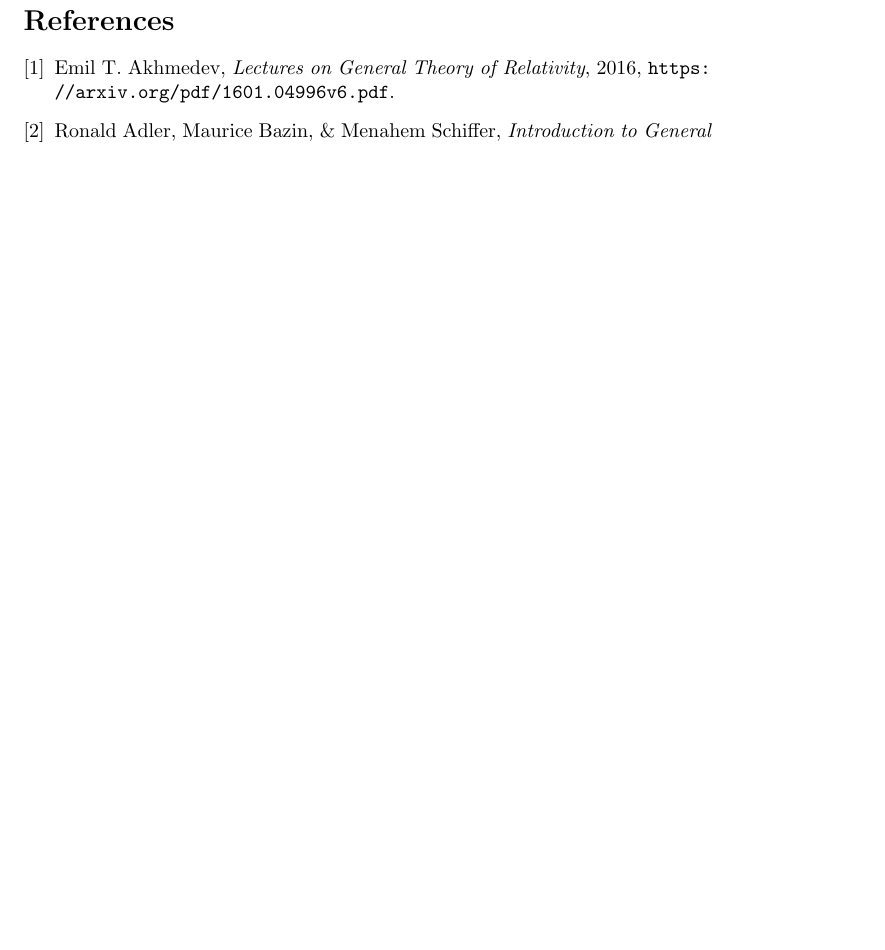
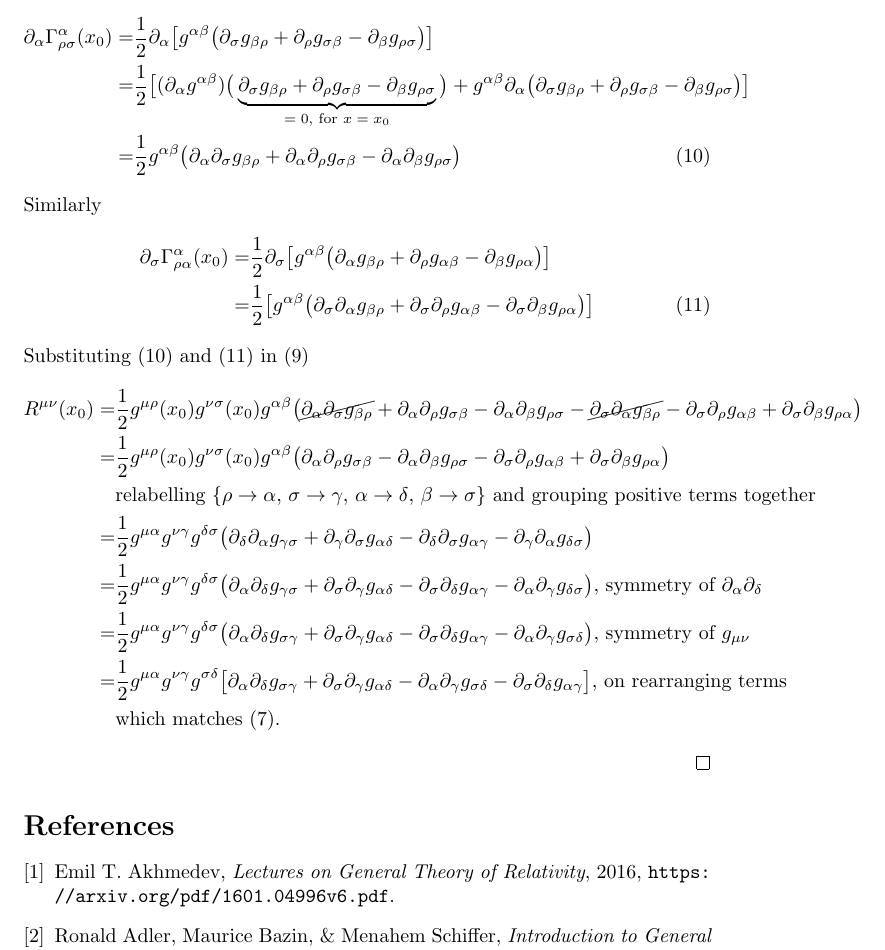
Before and after one commit to weka511/gr, a LaTeX document (GR-problem-9-1.tex): part of page 3 of 3, cut at the place of the change, the shorter picture padded with empty space. Compiled offline with pdfLaTeX.

Commit message:
Proved 1st part of theorem 2

```diff
--- a/GR-problem-9-1.tex
+++ b/GR-problem-9-1.tex
@@ -77,3 +78,22 @@
+	\begin{align*}
+	\partial_{\alpha}\Gamma^{\alpha}_{\rho\sigma}(x_0) =& \frac{1}{2}\partial_{\alpha}\big[g^{\alpha\beta}\big(\partial_{\sigma}g_{\beta\rho} + \partial_{\rho} g_{\sigma\beta} - \partial_{\beta} g_{\rho\sigma}\big)\big]\\
+	 =& \frac{1}{2}\big[ (\partial_{\alpha}g^{\alpha\beta})\big(\underbrace{\partial_{\sigma}g_{\beta\rho} + \partial_{\rho} g_{\sigma\beta} - \partial_{\beta}g_{\rho\sigma}}_\text{$=0$, for $x=x_0$}\big) + g^{\alpha\beta}\partial_{\alpha}\big(\partial_{\sigma}g_{\beta\rho} + \partial_{\rho} g_{\sigma\beta} - \partial_{\beta}g_{\rho\sigma}\big) \big]\\
+	 =& \frac{1}{2} g^{\alpha\beta}\big(\partial_{\alpha}\partial_{\sigma}g_{\beta\rho} + \partial_{\alpha}\partial_{\rho} g_{\sigma\beta} - \partial_{\alpha}\partial_{\beta}g_{\rho\sigma}\big) \numberthis\label{eq:D1}
+	 \end{align*}
+	 Similarly
+	 \begin{align*} \partial_{\sigma}\Gamma^{\alpha}_{\rho\alpha}(x_0) =& \frac{1}{2}\partial_{\sigma}\big[g^{\alpha\beta}\big(\partial_{\alpha}g_{\beta\rho} + \partial_{\rho}g_{\alpha\beta} - \partial_{\beta}g_{\rho\alpha}\big)\big]\\
+	 =& \frac{1}{2}\big[g^{\alpha\beta}\big(\partial_{\sigma}\partial_{\alpha}g_{\beta\rho} + \partial_{\sigma}\partial_{\rho}g_{\alpha\beta} - \partial_{\sigma}\partial_{\beta}g_{\rho\alpha}\big)\big] \numberthis\label{eq:D2}
+	\end{align*}
+	Substituting (\ref{eq:D1}) and (\ref{eq:D2}) in (\ref{eq:RR})
+	\begin{align*}
+	R^{\mu\nu}(x_0)=& \frac{1}{2} g^{\mu\rho}(x_0)g^{\nu\sigma}(x_0)g^{\alpha\beta}\big(\cancel{\partial_{\alpha}\partial_{\sigma}g_{\beta\rho}} + \partial_{\alpha}\partial_{\rho} g_{\sigma\beta} - \partial_{\alpha}\partial_{\beta}g_{\rho\sigma} - \cancel{\partial_{\sigma}\partial_{\alpha}g_{\beta\rho}} - \partial_{\sigma}\partial_{\rho}g_{\alpha\beta} + \partial_{\sigma}\partial_{\beta}g_{\rho\alpha}\big)\\
+	=& \frac{1}{2} g^{\mu\rho}(x_0)g^{\nu\sigma}(x_0)g^{\alpha\beta}\big( \partial_{\alpha}\partial_{\rho} g_{\sigma\beta} - \partial_{\alpha}\partial_{\beta}g_{\rho\sigma}  - \partial_{\sigma}\partial_{\rho}g_{\alpha\beta} + \partial_{\sigma}\partial_{\beta}g_{\rho\alpha}\big)\\
+	&\text{relabelling } \{\rho\rightarrow \alpha \text{, } \sigma\rightarrow\gamma \text{, } \alpha\rightarrow\delta\text{, } \beta\rightarrow\sigma\} \text{ and grouping positive terms together}\\
+	=& \frac{1}{2} g^{\mu\alpha}g^{\nu\gamma}g^{\delta\sigma} \big( \partial_{\delta}\partial_{\alpha}g_{\gamma\sigma} + \partial_{\gamma}\partial_{\sigma}g_{\alpha\delta} - \partial_{\delta}\partial_{\sigma}g_{\alpha\gamma} - \partial_{\gamma}\partial_{\alpha}g_{\delta\sigma}\big)\\
+	=& \frac{1}{2} g^{\mu\alpha}g^{\nu\gamma}g^{\delta\sigma} \big( \partial_{\alpha}\partial_{\delta}g_{\gamma\sigma} + \partial_{\sigma}\partial_{\gamma}g_{\alpha\delta} - \partial_{\sigma}\partial_{\delta}g_{\alpha\gamma} - \partial_{\alpha}\partial_{\gamma}g_{\delta\sigma}\big) \text{, symmetry of $\partial_{\alpha}\partial_{\delta}$} \\
+	=& \frac{1}{2} g^{\mu\alpha}g^{\nu\gamma}g^{\delta\sigma} \big( \partial_{\alpha}\partial_{\delta}g_{\sigma\gamma} + \partial_{\sigma}\partial_{\gamma}g_{\alpha\delta} - \partial_{\sigma}\partial_{\delta}g_{\alpha\gamma} - \partial_{\alpha}\partial_{\gamma}g_{\sigma\delta}\big) \text {, symmetry of $g_{\mu\nu}$}\\
+	= & \frac{1}{2}g^{\mu\alpha}g^{\nu\gamma}g^{\sigma\delta}\big[\partial_{\alpha}\partial_{\delta}g_{\sigma\gamma} + \partial_{\sigma}\partial_{\gamma}g_{\alpha\delta} - \partial_{\alpha}\partial_{\gamma}g_{\sigma\delta} - \partial_{\sigma}\partial_{\delta}g_{\alpha\gamma}\big] \text{, on rearranging terms}\\
+	&\text{which matches (\ref{eq:R}).}
 	\end{align*}
 \end{proof}
 
```
Also changed, not shown: GR-problem-9-1.tex (3 more changed lines).
